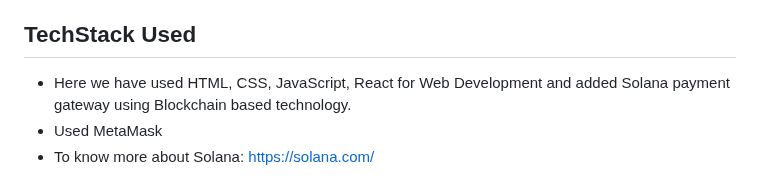
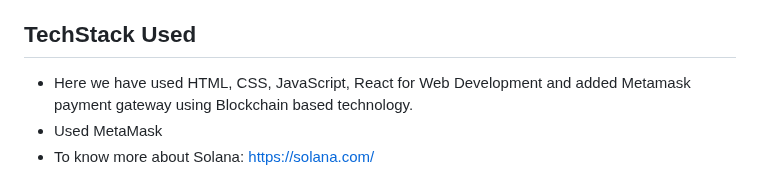
Before and after one commit to ShivamGupta92/iHelp, a Markdown page: README.md, the part around one of its changes. GitHub-like rendering.

```diff
--- a/README.md
+++ b/README.md
@@ -56,7 +56,7 @@ https://www.figma.com/proto/znELl6hEQN1IqDbIIWoKej/iHelp?node-id=55-202&scaling=
 
 ## TechStack Used
 
-- Here we have used HTML, CSS, JavaScript, React for Web Development and added Solana payment gateway using Blockchain based technology.
+- Here we have used HTML, CSS, JavaScript, React for Web Development and added Metamask payment gateway using Blockchain based technology.
 - Used MetaMask
 - To know more about Solana: https://solana.com/
 
```
Also changed, not shown: other parts of README.md (+1 -1 lines).
